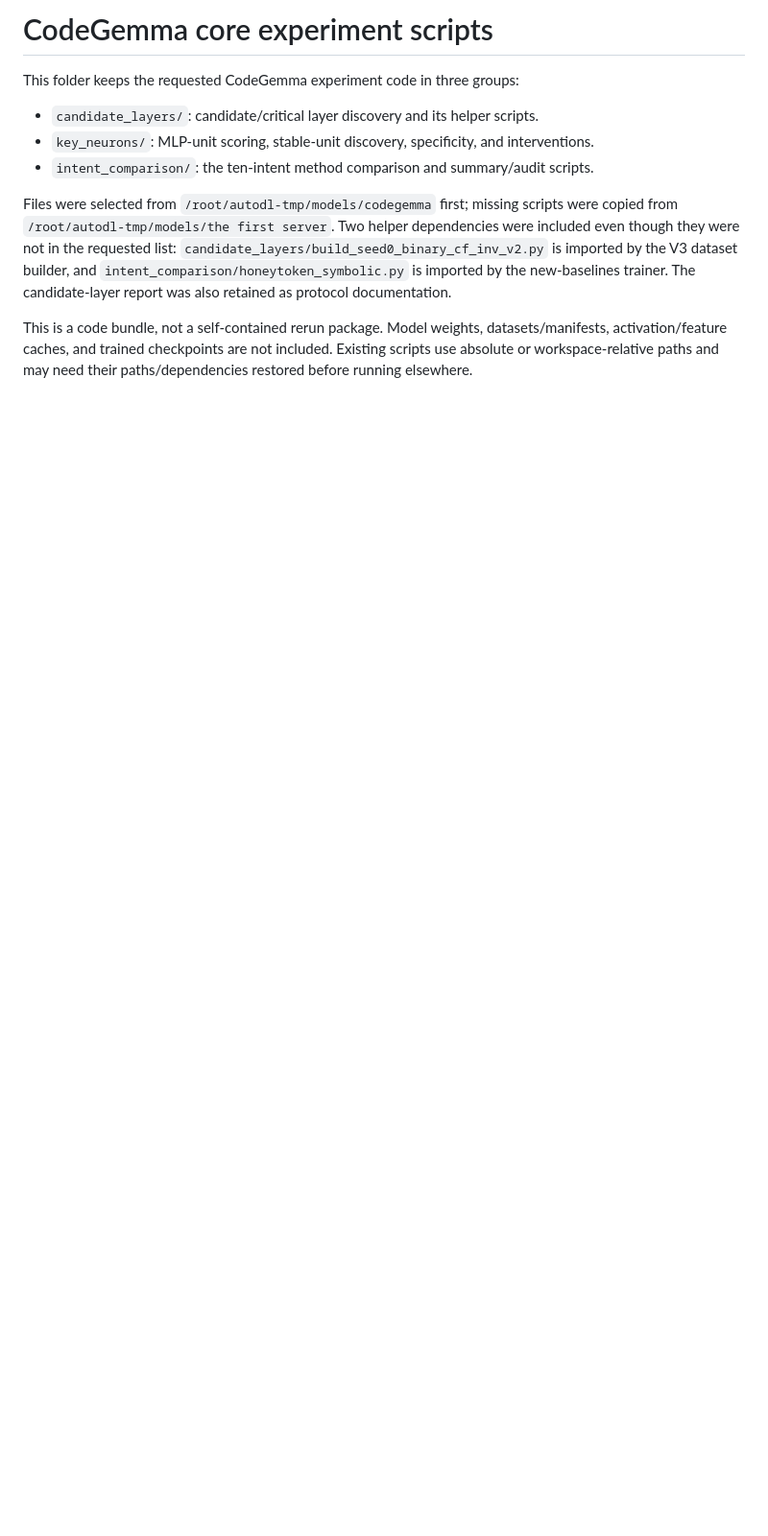
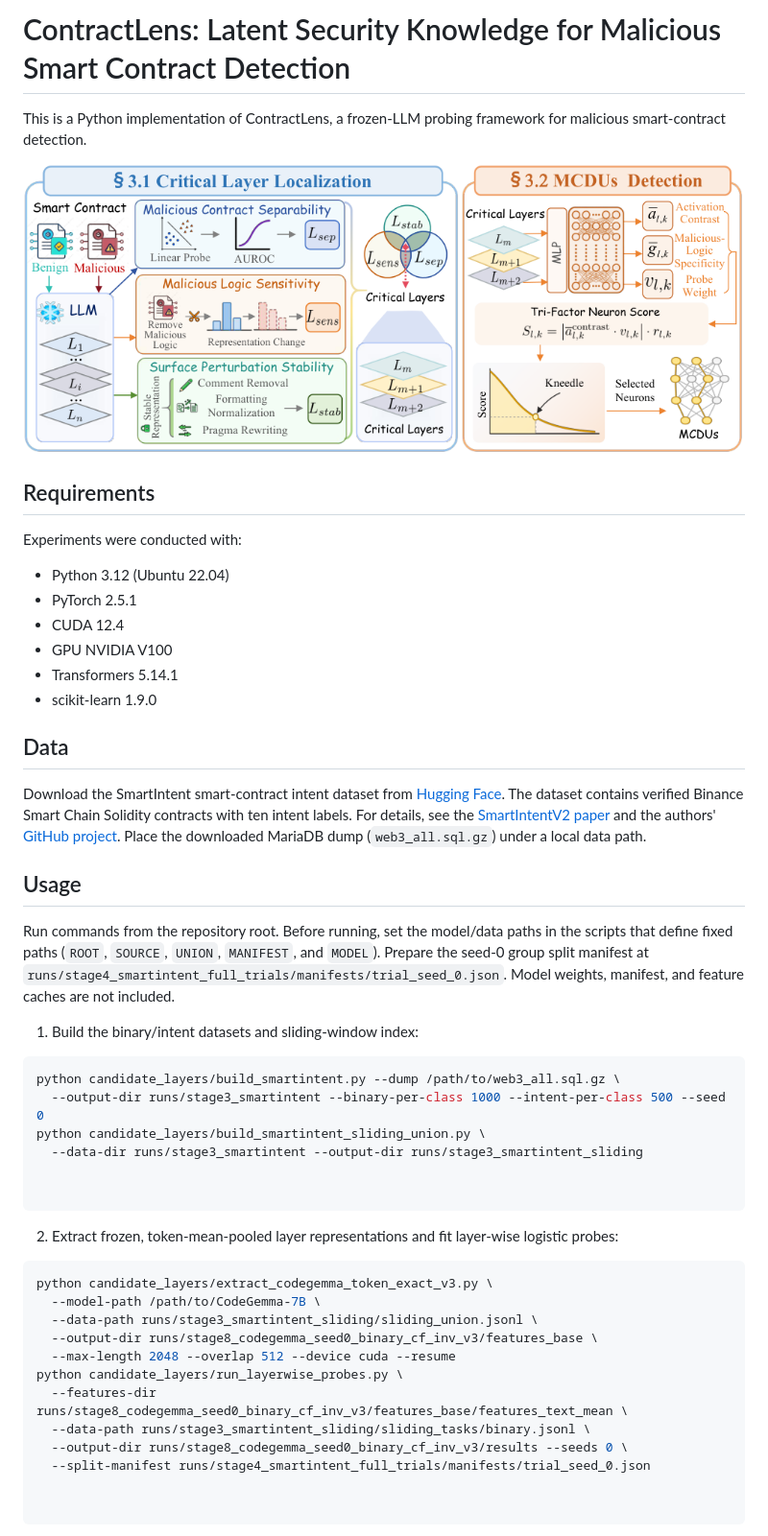
Before and after one commit to msy0513/ContractLens, a Markdown page: ContractLens/README.md, the part around one of its changes. Shown at 96% size. Drawn GitHub-style; pictures changed too: ContractLens/fig2.png (added); blank space fills up the shorter version.

Commit message:
Add ContractLens experiment code and README

````diff
--- a/ContractLens/README.md
+++ b/ContractLens/README.md
@@ -1,20 +1,53 @@
-# CodeGemma core experiment scripts
+# ContractLens: Latent Security Knowledge for Malicious Smart Contract Detection
 
-This folder keeps the requested CodeGemma experiment code in three groups:
+This is a Python implementation of ContractLens, a frozen-LLM probing framework for malicious smart-contract detection.
 
-- `candidate_layers/`: candidate/critical layer discovery and its helper scripts.
-- `key_neurons/`: MLP-unit scoring, stable-unit discovery, specificity, and interventions.
-- `intent_comparison/`: the ten-intent method comparison and summary/audit scripts.
+![ContractLens framework](fig2.png)
 
-Files were selected from `/root/autodl-tmp/models/codegemma` first; missing
-scripts were copied from `/root/autodl-tmp/models/the first server`. Two helper
-dependencies were included even though they were not in the requested list:
-`candidate_layers/build_seed0_binary_cf_inv_v2.py` is imported by the V3 dataset
-builder, and `intent_comparison/honeytoken_symbolic.py` is imported by the
-new-baselines trainer. The candidate-layer report was also retained as protocol
-documentation.
+## Requirements
 
-This is a code bundle, not a self-contained rerun package. Model weights,
-datasets/manifests, activation/feature caches, and trained checkpoints are not
-included. Existing scripts use absolute or workspace-relative paths and may
-need their paths/dependencies restored before running elsewhere.
+Experiments were conducted with:
+
+- Python 3.12 (Ubuntu 22.04)
+- PyTorch 2.5.1
+- CUDA 12.4
+- GPU NVIDIA V100
+- Transformers 5.14.1
+- scikit-learn 1.9.0
+
+## Data
+
+Download the SmartIntent smart-contract intent dataset from [Hugging Face](https://huggingface.co/datasets/web3se/smart-contract-intent-vul-dataset). The dataset contains verified Binance Smart Chain Solidity contracts with ten intent labels. For details, see the [SmartIntentV2 paper](https://dl.acm.org/doi/10.1145/3803846.3807464) and the authors' [GitHub project](https://github.com/web3se-lab/web3-sekit). Place the downloaded MariaDB dump (`web3_all.sql.gz`) under a local data path.
+
+## Usage
+
+Run commands from the repository root. Before running, set the model/data paths in the scripts that define fixed paths (`ROOT`, `SOURCE`, `UNION`, `MANIFEST`, and `MODEL`). Prepare the seed-0 group split manifest at `runs/stage4_smartintent_full_trials/manifests/trial_seed_0.json`. Model weights, manifest, and feature caches are not included.
+
+1. Build the binary/intent datasets and sliding-window index:
+
+```bash
+python candidate_layers/build_smartintent.py --dump /path/to/web3_all.sql.gz \
+  --output-dir runs/stage3_smartintent --binary-per-class 1000 --intent-per-class 500 --seed 0
+python candidate_layers/build_smartintent_sliding_union.py \
+  --data-dir runs/stage3_smartintent --output-dir runs/stage3_smartintent_sliding
+
+
+```
+
+2. Extract frozen, token-mean-pooled layer representations and fit layer-wise logistic probes:
+
+```bash
+python candidate_layers/extract_codegemma_token_exact_v3.py \
+  --model-path /path/to/CodeGemma-7B \
+  --data-path runs/stage3_smartintent_sliding/sliding_union.jsonl \
+  --output-dir runs/stage8_codegemma_seed0_binary_cf_inv_v3/features_base \
+  --max-length 2048 --overlap 512 --device cuda --resume
+python candidate_layers/run_layerwise_probes.py \
+  --features-dir runs/stage8_codegemma_seed0_binary_cf_inv_v3/features_base/features_text_mean \
+  --data-path runs/stage3_smartintent_sliding/sliding_tasks/binary.jsonl \
+  --output-dir runs/stage8_codegemma_seed0_binary_cf_inv_v3/results --seeds 0 \
+  --split-manifest runs/stage4_smartintent_full_trials/manifests/trial_seed_0.json
+
+
+```
+
````
Also changed, not shown: other parts of ContractLens/README.md (+70 -0 lines), 2 other files.
